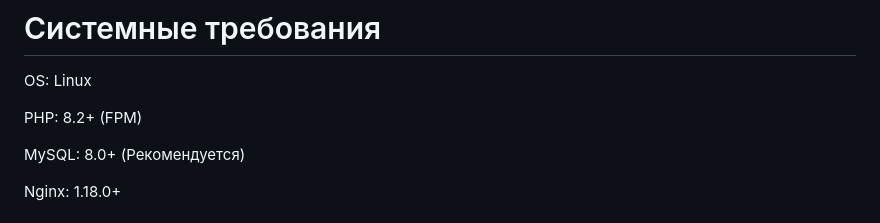
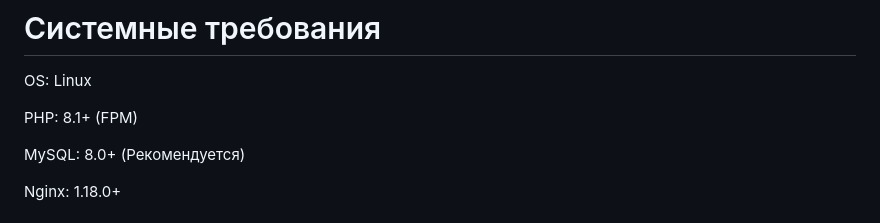
Before and after one commit to tischmann/Atlantis, a Markdown page: README.md, the part around the change. Drawn GitHub-style.

```diff
--- a/README.md
+++ b/README.md
@@ -12,7 +12,7 @@ Atlantis — это простой и легкий MVC PHP-фреймворк.
 
 OS: Linux
 
-PHP: 8.2+ (FPM)
+PHP: 8.1+ (FPM)
 
 MySQL: 8.0+ (Рекомендуется)
 
```
